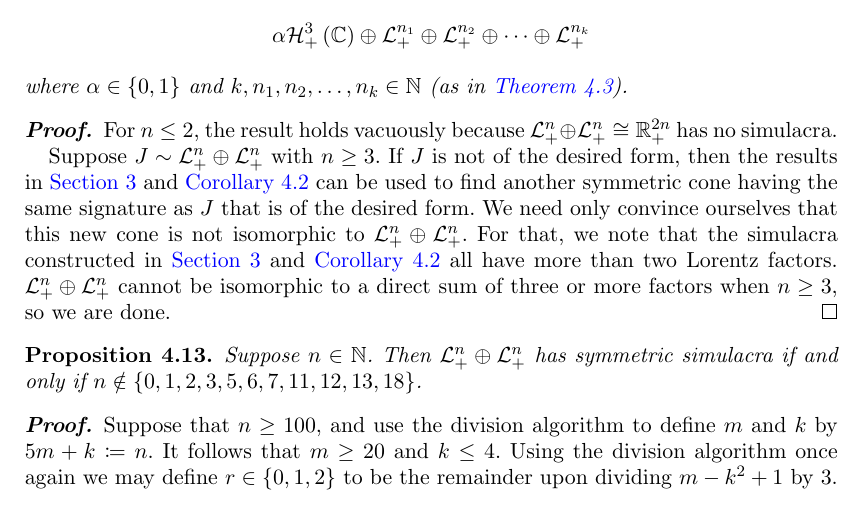
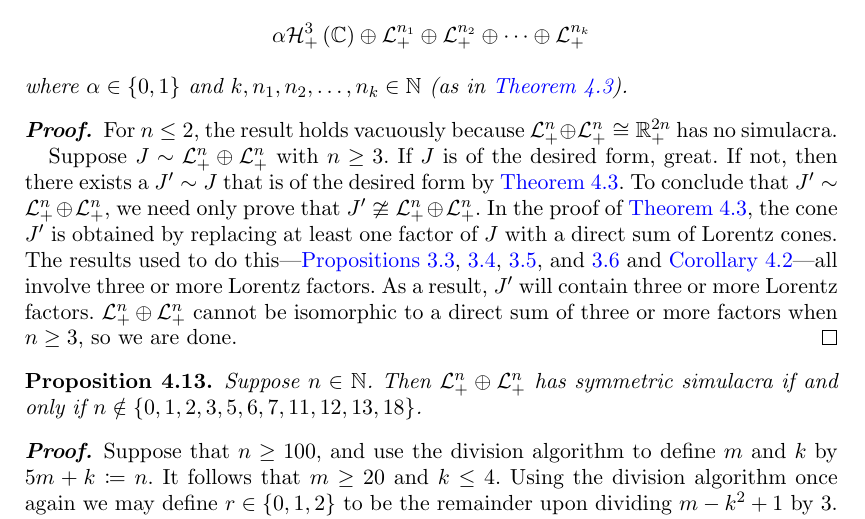
Before and after one commit to orlitzky/the_uniqueness_of_lyapunov_rank_among_symmetric_cones, a LaTeX document (the_uniqueness_of_lyapunov_rank_among_symmetric_cones.tex): part of page 14 of 17, cut so that both start at the same text. Compiled offline with pdfLaTeX; a missing bibliography style is replaced by a similar one.

Commit message:
Elaborate on the proof of Lemma 4.12 (referee suggestion)
Lean more heavily on the proof of Theorem 4.3 in the proof of Lemma
4.12 where the same sort of "replacement" procedure is used. Also cite
the precise propositions where multiple Lorentz factors are introduced
rather than referring to "Section 3" in general.

```diff
--- a/the_uniqueness_of_lyapunov_rank_among_symmetric_cones.tex
+++ b/the_uniqueness_of_lyapunov_rank_among_symmetric_cones.tex
@@ -1354,14 +1354,18 @@
         simulacra.
 
         Suppose $J \sim \directsum{\Lnplus}{\Lnplus}$ with $n \ge
-        3$. If $J$ is not of the desired form, then the results in
-        \cref{sec:irreducible cones,cor:no multiple complex factors}
-        can be used to find another symmetric cone having the same
-        signature as $J$ that is of the desired form. We need only
-        convince ourselves that this new cone is not isomorphic to
-        $\directsum{\Lnplus}{\Lnplus}$. For that, we note that the
-        simulacra constructed in \cref{sec:irreducible cones,cor:no
-          multiple complex factors} all have more than two Lorentz
+        3$. If $J$ is of the desired form, great. If not, then there
+        exists a $J' \sim J$ that is of the desired form by
+        \cref{thm:two sufficient families}. To conclude that $J' \sim
+        \directsum{\Lnplus}{\Lnplus}$, we need only prove that $J'
+        \ncong \directsum{\Lnplus}{\Lnplus}$. In the proof of
+        \cref{thm:two sufficient families}, the cone $J'$ is obtained
+        by replacing at least one factor of $J$ with a direct sum of
+        Lorentz cones. The results used to do this---\cref{prop:real
+          psd simulacra,prop:complex psd simulacra,prop:quaternion psd
+          simulacra,prop:octonion psd simulacra,cor:no multiple
+          complex factors}---all involve three or more Lorentz
+        factors. As a result, $J'$ will contain three or more Lorentz
         factors. $\directsum{\Lnplus}{\Lnplus}$ cannot be isomorphic
         to a direct sum of three or more factors when $n \ge 3$, so we
         are done.
```
